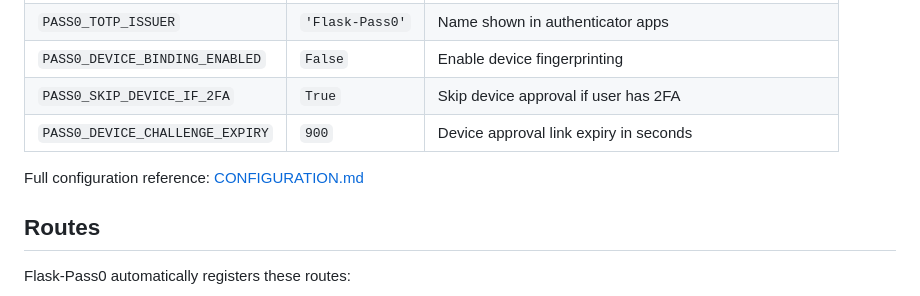
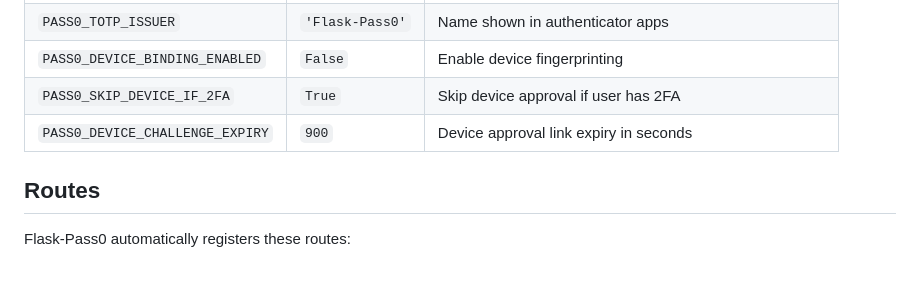
Before and after one commit to jeremydosborn/flask-pass0, a Markdown page: readme.md, the part around the change. Drawn GitHub-style; blank space fills up the shorter version.

```diff
--- a/readme.md
+++ b/readme.md
@@ -104,8 +104,6 @@ app.config['PASS0_SKIP_DEVICE_IF_2FA'] = True  # Skip if user has 2FA enabled
 | `PASS0_DEVICE_BINDING_ENABLED` | `False` | Enable device fingerprinting |
 | `PASS0_SKIP_DEVICE_IF_2FA` | `True` | Skip device approval if user has 2FA |
 | `PASS0_DEVICE_CHALLENGE_EXPIRY` | `900` | Device approval link expiry in seconds |
-
-Full configuration reference: [CONFIGURATION.md](CONFIGURATION.md)
 
 ## Routes
 
```
